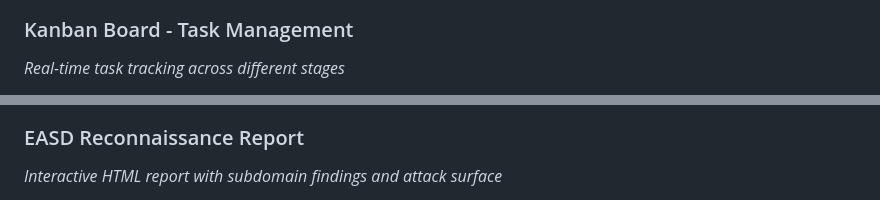
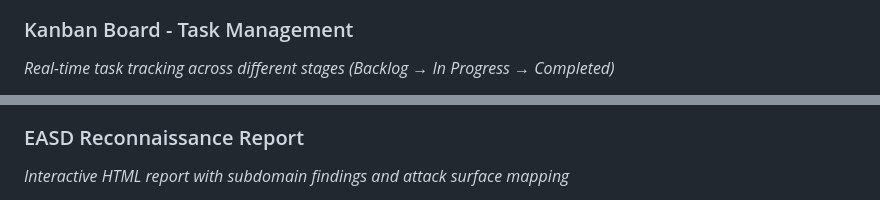
Before and after one commit to BaymaxPop23/Security-Suite, a Markdown page: README.md, 2 parts joined by grey strips. GitHub-like rendering.

```diff
--- a/README.md
+++ b/README.md
@@ -79,4 +79,4 @@ Security Suite is an automated security testing platform that combines **EASD**
 
 ### Kanban Board - Task Management
-*Real-time task tracking across different stages*
+*Real-time task tracking across different stages (Backlog → In Progress → Completed)*
 
@@ -84,4 +84,4 @@ Security Suite is an automated security testing platform that combines **EASD**
 
 ### EASD Reconnaissance Report
-*Interactive HTML report with subdomain findings and attack surface*
+*Interactive HTML report with subdomain findings and attack surface mapping*
 
```
Also changed, not shown: other parts of README.md (+5 -5 lines).
